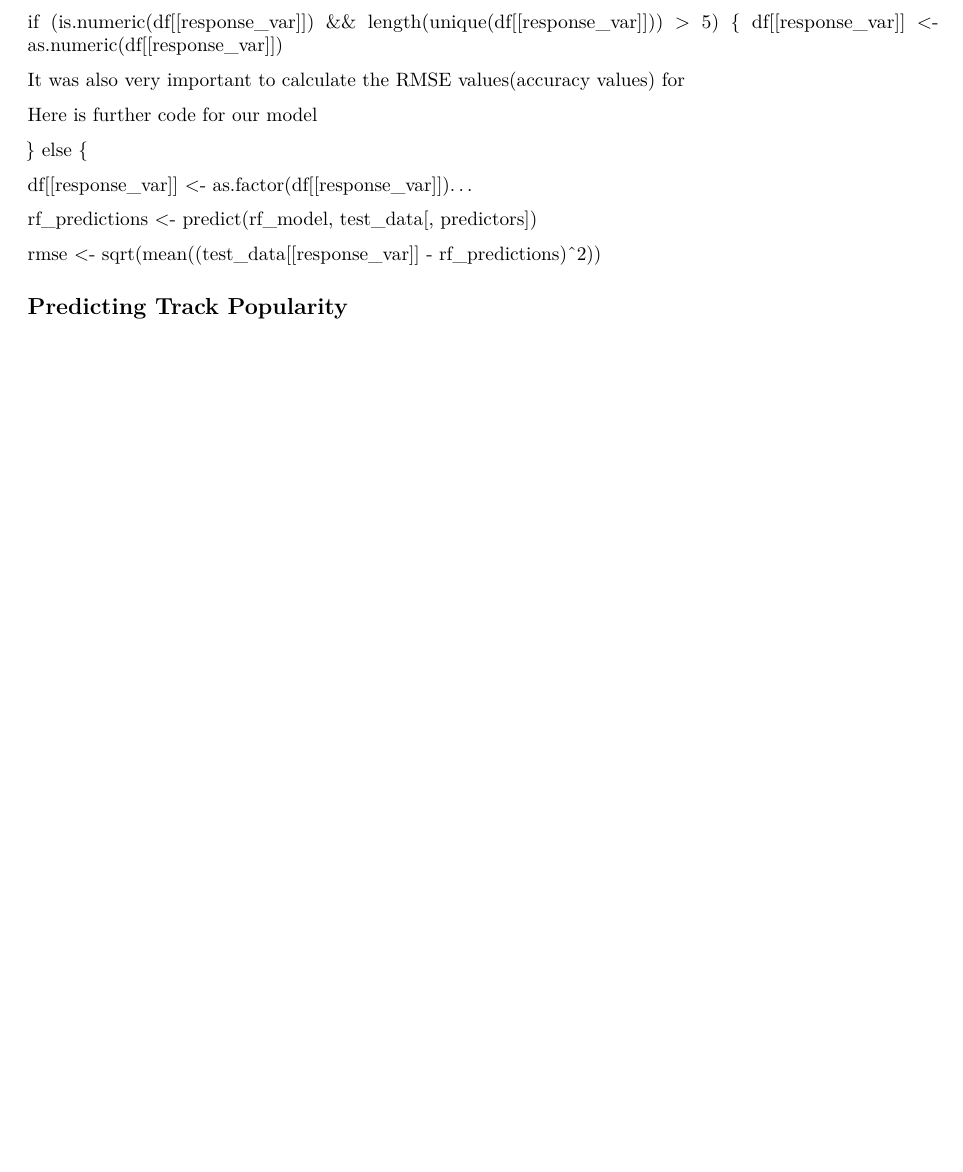
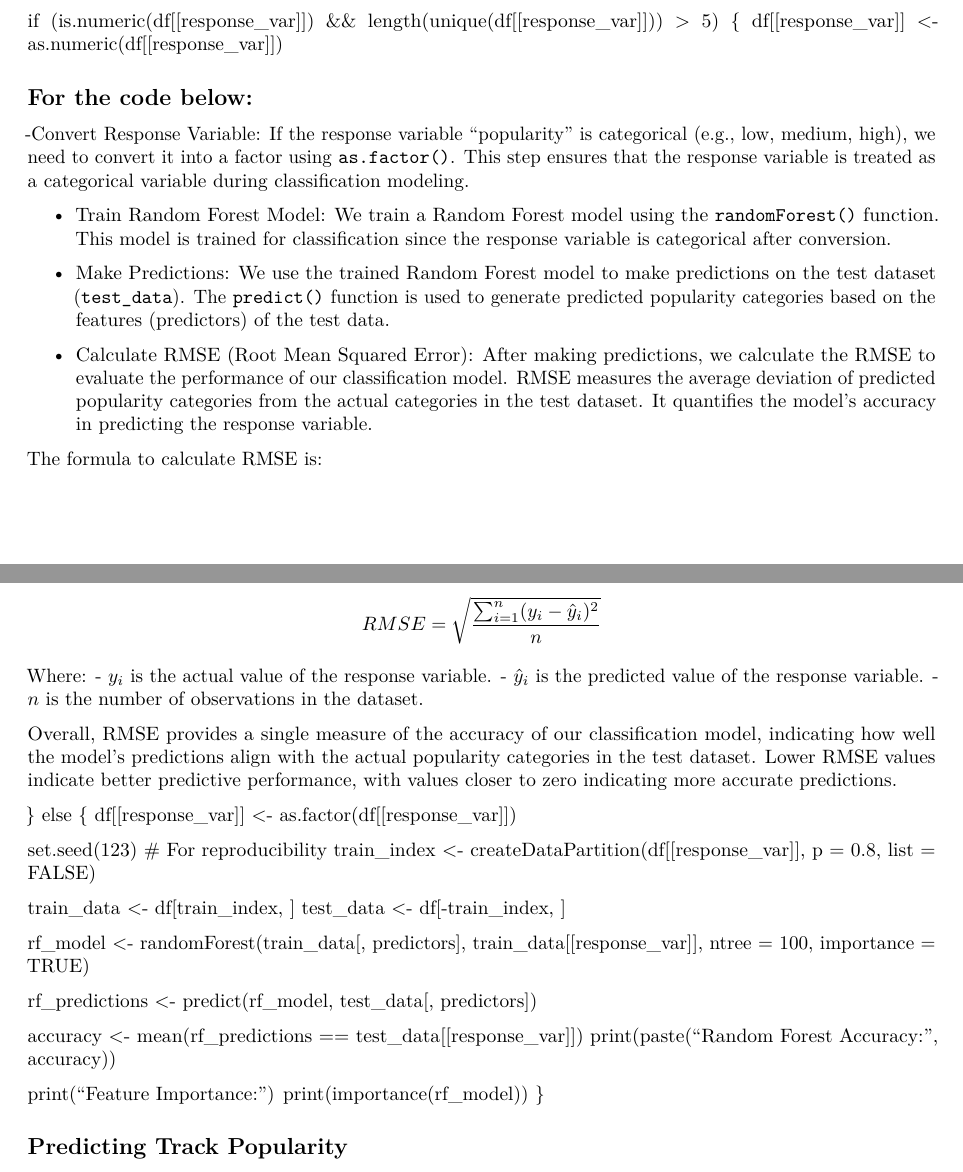
Before and after one commit to rmehta18/EDA-of-Top-50-Spotify-Tracks-of-2023-R, an R Markdown document (301P1pdf.rmd): part of page 2 of 3 before the commit and two parts of pages 2 and 3 of 3 after it, the two joined at a grey line, cut so that both start at the same text, the shorter picture padded with empty space. Rendered offline with R 4.5, knitr and Pandoc, then LaTeX, with nearby package versions; the code chunks are not run, so their results and figures are left out.

Commit message:
Update 301P1pdf.rmd

```diff
--- a/301P1pdf.rmd
+++ b/301P1pdf.rmd
@@ -193,20 +193,48 @@ response_var <- "popularity"
 if (is.numeric(df[[response_var]]) && length(unique(df[[response_var]])) > 5) {
 df[[response_var]] <- as.numeric(df[[response_var]])
 
+## For the code below:
+
+-Convert Response Variable: If the response variable "popularity" is categorical (e.g., low, medium, high), we need to convert it into a factor using `as.factor()`. This step ensures that the response variable is treated as a categorical variable during classification modeling.
+
+- Train Random Forest Model: We train a Random Forest model using the `randomForest()` function. This model is trained for classification since the response variable is categorical after conversion.
+
+- Make Predictions: We use the trained Random Forest model to make predictions on the test dataset (`test_data`). The `predict()` function is used to generate predicted popularity categories based on the features (predictors) of the test data.
+
+- Calculate RMSE (Root Mean Squared Error): After making predictions, we calculate the RMSE to evaluate the performance of our classification model. RMSE measures the average deviation of predicted popularity categories from the actual categories in the test dataset. It quantifies the model's accuracy in predicting the response variable.
+
+The formula to calculate RMSE is:
+
+  $$ RMSE = \sqrt{\frac{\sum_{i=1}^{n} (y_i - \hat{y}_i)^2}{n}} $$
+
+  Where:
+  - \( y_i \) is the actual value of the response variable.
+  - \( \hat{y}_i \) is the predicted value of the response variable.
+  - \( n \) is the number of observations in the dataset.
+
+  Overall, RMSE provides a single measure of the accuracy of our classification model, indicating how well the model's predictions align with the actual popularity categories in the test dataset. Lower RMSE values indicate better predictive performance, with values closer to zero indicating more accurate predictions.
 
 
-It was also very important to calculate the RMSE values(accuracy values) for
+} else {
+  df[[response_var]] <- as.factor(df[[response_var]])
 
-Here is further code for our model
+  set.seed(123)  # For reproducibility
+  train_index <- createDataPartition(df[[response_var]], p = 0.8, list = FALSE)
 
-} else {
+  train_data <- df[train_index, ]
+  test_data <- df[-train_index, ]
 
-df[[response_var]] <- as.factor(df[[response_var]])...
+  rf_model <- randomForest(train_data[, predictors], train_data[[response_var]],
+                           ntree = 100, importance = TRUE)
 
-rf_predictions <- predict(rf_model, test_data[, predictors])
+  rf_predictions <- predict(rf_model, test_data[, predictors])
 
-rmse <- sqrt(mean((test_data[[response_var]] - rf_predictions)^2))
+  accuracy <- mean(rf_predictions == test_data[[response_var]])
+  print(paste("Random Forest Accuracy:", accuracy))
 
+  print("Feature Importance:")
+  print(importance(rf_model))
+}
 
 
 ## Predicting Track Popularity
```
Also changed, not shown: 301P1pdf.rmd (6 more changed lines).
